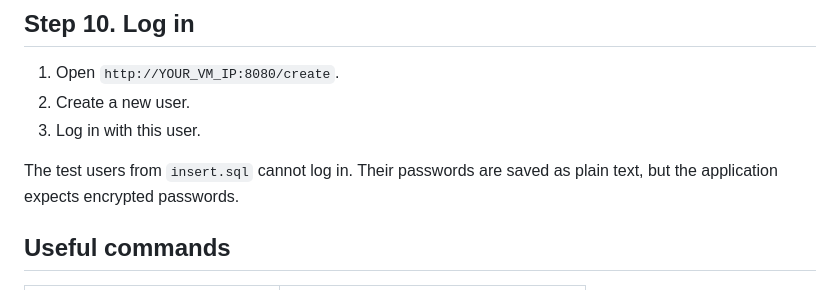
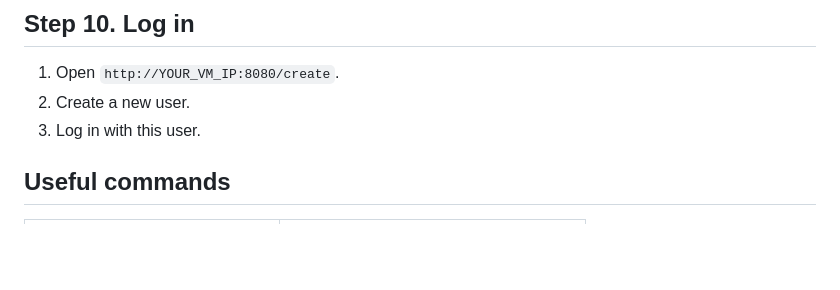
Before and after one commit to nazariybu/travelagency, a Markdown page: README.md, the part around the change. Drawn GitHub-style; blank space fills up the shorter version.

```diff
--- a/README.md
+++ b/README.md
@@ -252,7 +252,6 @@ sudo ufw allow 8080/tcp
 2. Create a new user.
 3. Log in with this user.
 
-The test users from `insert.sql` cannot log in. Their passwords are saved as plain text, but the application expects encrypted passwords.
 
 ## Useful commands
 
```
